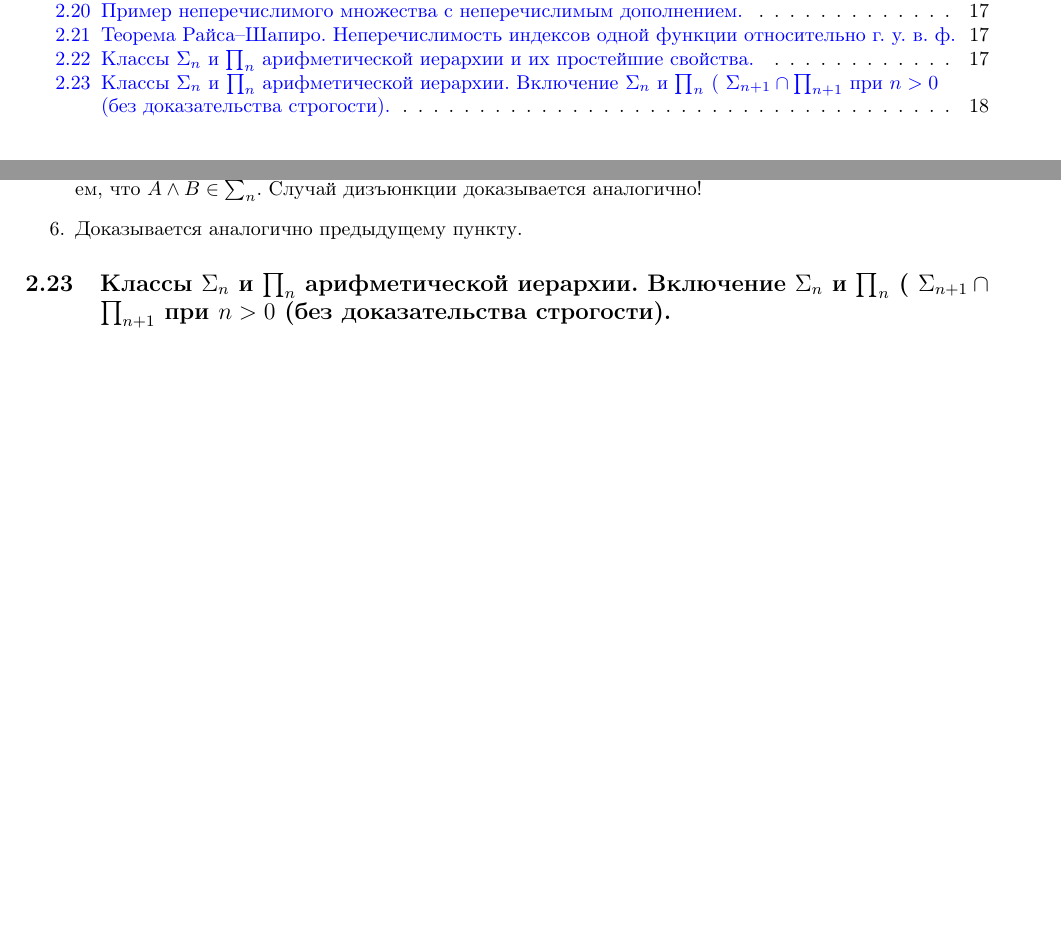
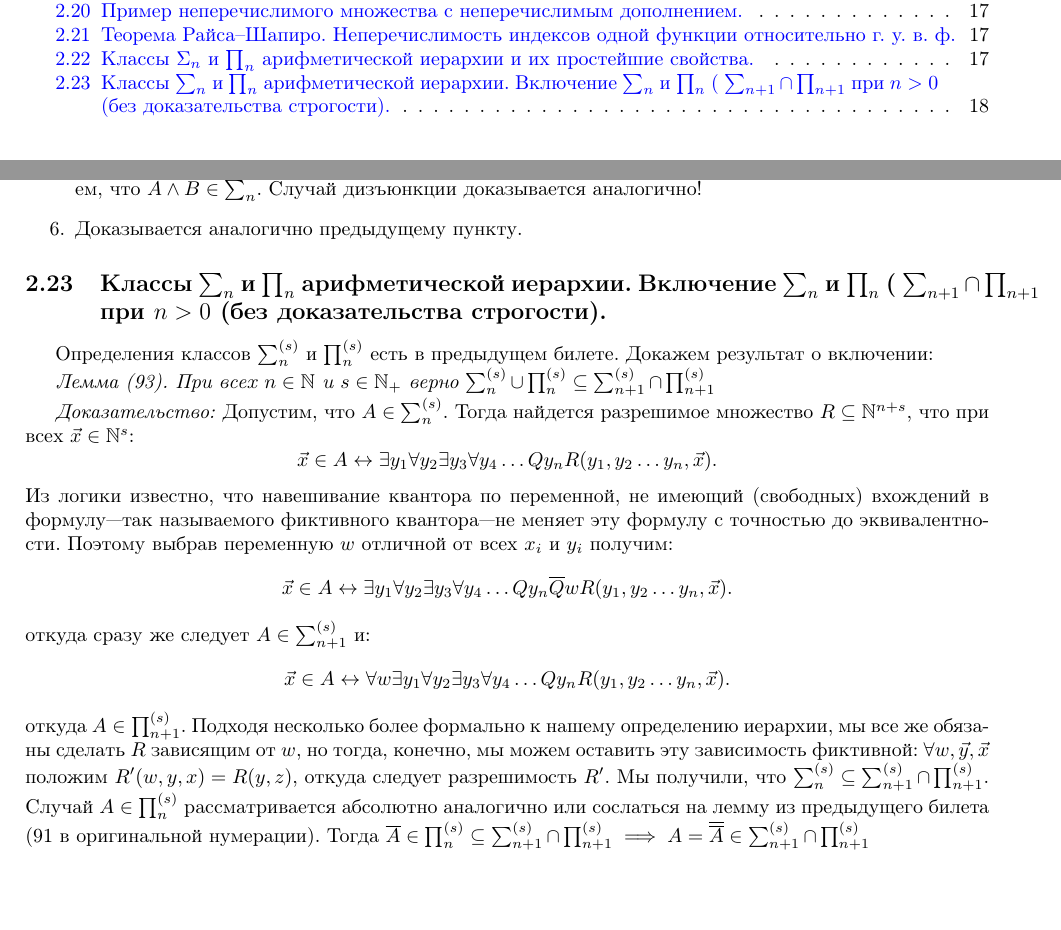
Before and after one commit to technothecow/discrete-math-colloquium, a LaTeX document (main.tex): two parts of pages 2 and 18 of 18, joined at a grey line, cut so that both start at the same text. Compiled offline with pdfLaTeX.

Commit message:
add 2.23

```diff
--- a/main.tex
+++ b/main.tex
@@ -903,6 +903,17 @@ $$ \vec{x} \in A \leftrightarrow \forall y_1 \exists y_2 \forall y_3 \exists y_4
 \end{enumerate}
 
 % Классы Σn и Πn арифметической иерархии. Включение Σn ∪ Πn ( Σn+1 ∩ Πn+1 при n > 0 (без доказательства строгости). [R, с. 22–23; 93]
-\subsection{Классы $\Sigma_n$ и $\prod_n$ арифметической иерархии. Включение $\Sigma_n$ и $\prod_n$ ( $\Sigma_{n+1} \cap \prod_{n+1}$ при $n > 0$ (без доказательства строгости).}
+\subsection{Классы $\sum_n$ и $\prod_n$ арифметической иерархии. Включение $\sum_n$ и $\prod_n$ ( $\sum_{n+1} \cap \prod_{n+1}$ при $n > 0$ (без доказательства строгости).}
+Определения классов $\sum_n^{(s)}$ и $\prod_n^{(s)}$ есть в предыдущем билете. Докажем результат о включении:
+
+
+\textit{Лемма (93). При всех $n \in \N$ и $s \in \N_{+}$ верно $\sum_n^{(s)} \cup \prod_n^{(s)} \subseteq \sum_{n+1}^{(s)} \cap \prod_{n+1}^{(s)}$}
+
+\textit{Доказательство:} Допустим, что $A \in \sum_{n}^{(s)}$. Тогда найдется разрешимое множество $R \subseteq \N^{n + s}$, что при всех $\vec{x} \in \N^{s}$:
+$$\vec{x} \in A \leftrightarrow \exists y_1 \forall y_2 \exists y_3 \forall y_4 \ldots Q y_n R(y_1, y_2 \ldots y_n, \vec{x}).$$
+Из логики известно, что навешивание квантора по переменной, не имеющий (свободных) вхождений в формулу—так называемого фиктивного квантора—не меняет эту формулу с точностью до эквивалентности. Поэтому выбрав переменную $w$ отличной от всех $x_i$ и $y_i$ получим:
+$$\vec{x} \in A \leftrightarrow \exists y_1 \forall y_2 \exists y_3 \forall y_4 \ldots Q y_n \overline{Q} w R(y_1, y_2 \ldots y_n, \vec{x}).$$ откуда сразу же следует $A \in \sum_{n+1}^{(s)}$ и:
+$$\vec{x} \in A \leftrightarrow \forall w \exists y_1 \forall y_2 \exists y_3 \forall y_4 \ldots Q y_n R(y_1, y_2 \ldots y_n, \vec{x}).$$ откуда $A \in \prod_{n+1}^{(s)}$.
+Подходя несколько более формально к нашему определению иерархии, мы все же обязаны сделать $R$ зависящим от $w$, но тогда, конечно, мы можем оставить эту зависимость фиктивной: $\forall w, \vec{y}, \vec{x}$ положим $R'(w, y, x) = R(y, z)$, откуда следует разрешимость $R'$. Мы получили, что $\sum_{n}^{(s)} \subseteq \sum_{n+1}^{(s)} \cap \prod_{n+1}^{(s)}$. Случай $A \in \prod_n^{(s)}$ рассматривается абсолютно аналогично или сослаться на лемму из предыдущего билета (91 в оригинальной нумерации). Тогда $\overline{A} \in \prod_{n}^{(s)} \subseteq \sum_{n+1}^{(s)} \cap \prod_{n+1}^{(s)} \implies A = \overline{\overline{A}} \in \sum_{n+1}^{(s)} \cap \prod_{n+1}^{(s)}$
 
 \end{document}
```
